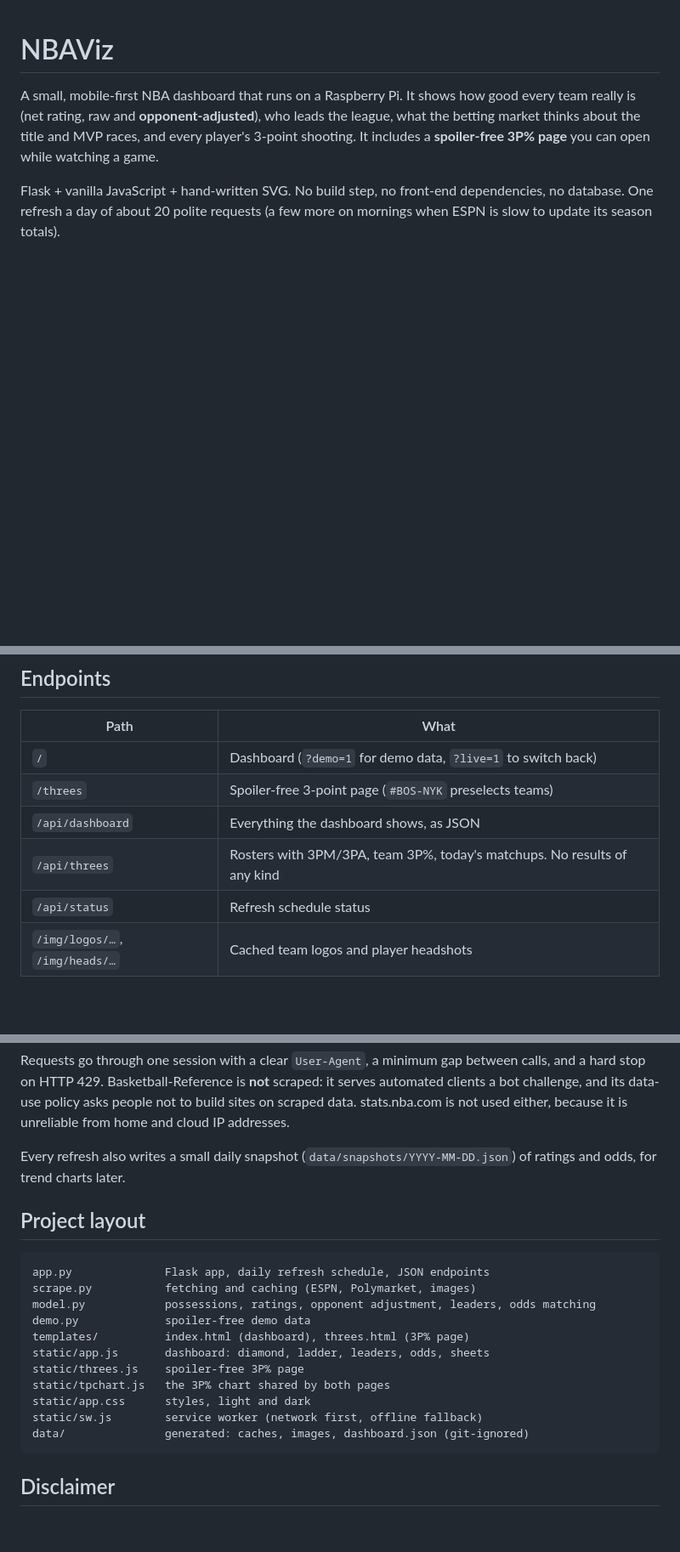
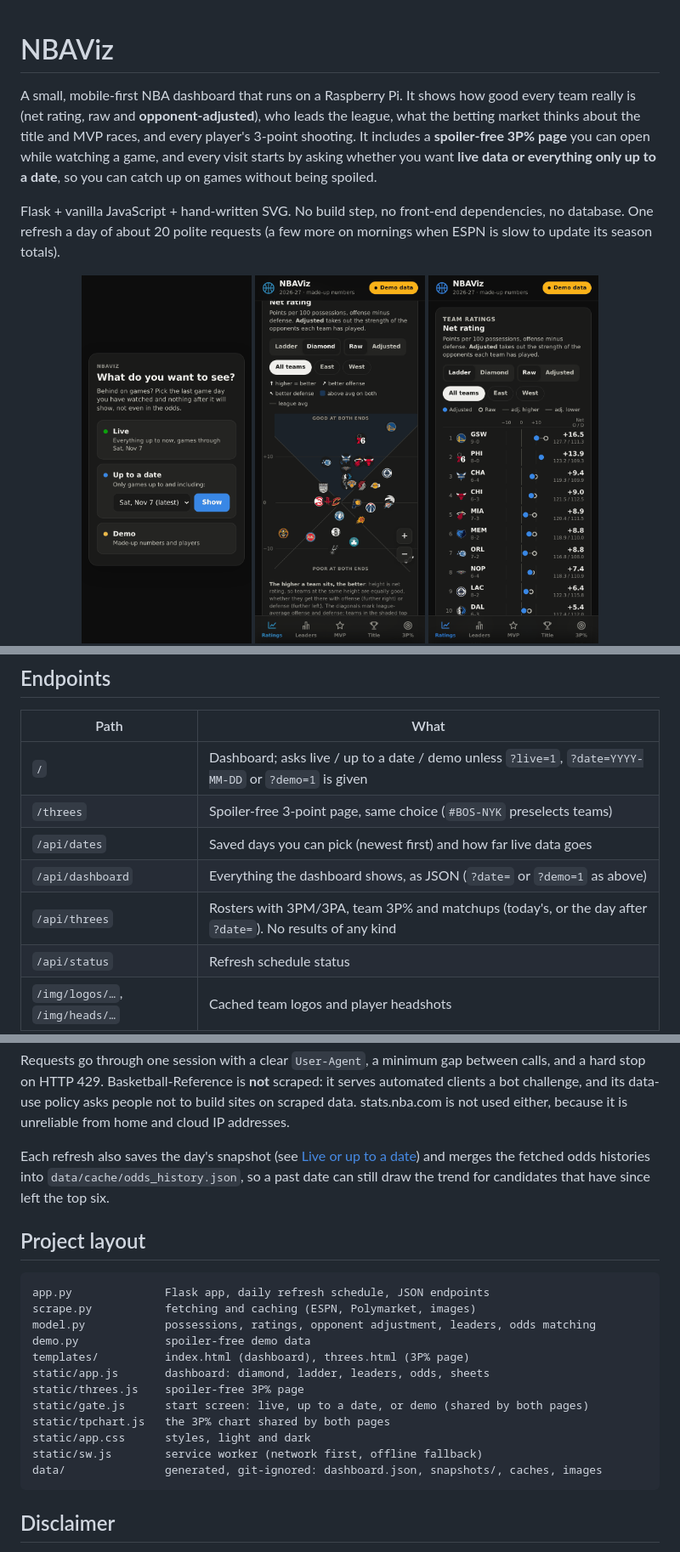
Before and after one commit to whysoserious321/NBA-Spoiler-Free-Viz, a Markdown page: README.md, 3 parts joined by grey strips. Shown at 85% size. GitHub-like rendering; pictures changed too: docs/screenshots/start.png (added); blank space fills up the shorter version.

````diff
--- a/README.md
+++ b/README.md
@@ -3,13 +3,16 @@
 A small, mobile-first NBA dashboard that runs on a Raspberry Pi. It shows how good
 every team really is (net rating, raw and **opponent-adjusted**), who leads the league,
 what the betting market thinks about the title and MVP races, and every player's
-3-point shooting. It includes a **spoiler-free 3P% page** you can open while watching a game.
+3-point shooting. It includes a **spoiler-free 3P% page** you can open while watching a game, and
+every visit starts by asking whether you want **live data or everything only up to a date**, so you
+can catch up on games without being spoiled.
 
 Flask + vanilla JavaScript + hand-written SVG. No build step, no front-end dependencies,
 no database. One refresh a day of about 20 polite requests (a few more on mornings when ESPN
 is slow to update its season totals).
 
 <p align="center">
+  <img src="docs/screenshots/start.png" width="200" alt="Start screen: live, up to a date, or demo">
   <img src="docs/screenshots/diamond.png" width="200" alt="Net rating diamond">
   <img src="docs/screenshots/ladder.png" width="200" alt="Net rating ladder">
   <img src="docs/screenshots/team.png" width="200" alt="Team sheet with 3P% chart">
@@ -170,10 +210,11 @@ WantedBy=multi-user.target
 
 | Path | What |
 |---|---|
-| `/` | Dashboard (`?demo=1` for demo data, `?live=1` to switch back) |
-| `/threes` | Spoiler-free 3-point page (`#BOS-NYK` preselects teams) |
-| `/api/dashboard` | Everything the dashboard shows, as JSON |
-| `/api/threes` | Rosters with 3PM/3PA, team 3P%, today's matchups. No results of any kind |
+| `/` | Dashboard; asks live / up to a date / demo unless `?live=1`, `?date=YYYY-MM-DD` or `?demo=1` is given |
+| `/threes` | Spoiler-free 3-point page, same choice (`#BOS-NYK` preselects teams) |
+| `/api/dates` | Saved days you can pick (newest first) and how far live data goes |
+| `/api/dashboard` | Everything the dashboard shows, as JSON (`?date=` or `?demo=1` as above) |
+| `/api/threes` | Rosters with 3PM/3PA, team 3P% and matchups (today's, or the day after `?date=`). No results of any kind |
 | `/api/status` | Refresh schedule status |
 | `/img/logos/…`, `/img/heads/…` | Cached team logos and player headshots |
 
@@ -192,8 +233,9 @@ stop on HTTP 429. Basketball-Reference is **not** scraped: it serves automated c
 challenge, and its data-use policy asks people not to build sites on scraped data. stats.nba.com is
 not used either, because it is unreliable from home and cloud IP addresses.
 
-Every refresh also writes a small daily snapshot (`data/snapshots/YYYY-MM-DD.json`) of ratings and
-odds, for trend charts later.
+Each refresh also saves the day's snapshot (see [Live or up to a date](#live-or-up-to-a-date)) and
+merges the fetched odds histories into `data/cache/odds_history.json`, so a past date can still draw
+the trend for candidates that have since left the top six.
 
 ## Project layout
 
@@ -205,10 +247,11 @@ demo.py             spoiler-free demo data
 templates/          index.html (dashboard), threes.html (3P% page)
 static/app.js       dashboard: diamond, ladder, leaders, odds, sheets
 static/threes.js    spoiler-free 3P% page
+static/gate.js      start screen: live, up to a date, or demo (shared by both pages)
 static/tpchart.js   the 3P% chart shared by both pages
 static/app.css      styles, light and dark
 static/sw.js        service worker (network first, offline fallback)
-data/               generated: caches, images, dashboard.json (git-ignored)
+data/               generated, git-ignored: dashboard.json, snapshots/, caches, images
 ```
 
 ## Disclaimer
````
Also changed, not shown: other parts of README.md (+45 -8 lines), 9 other files.
